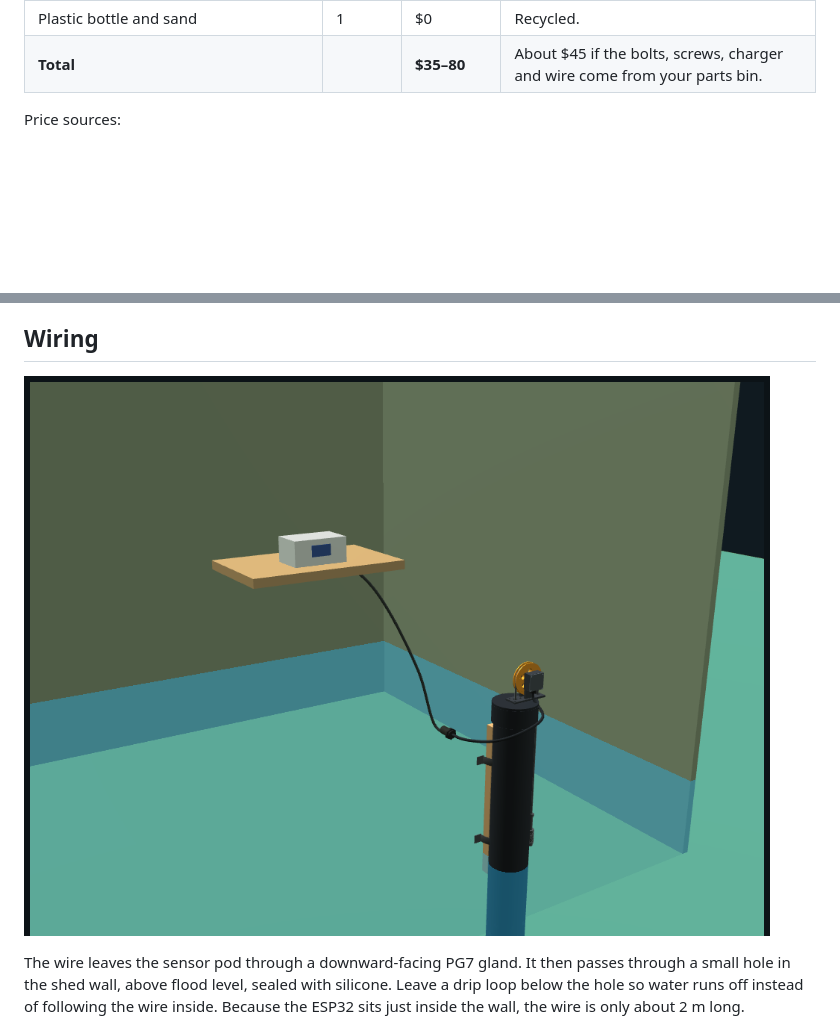
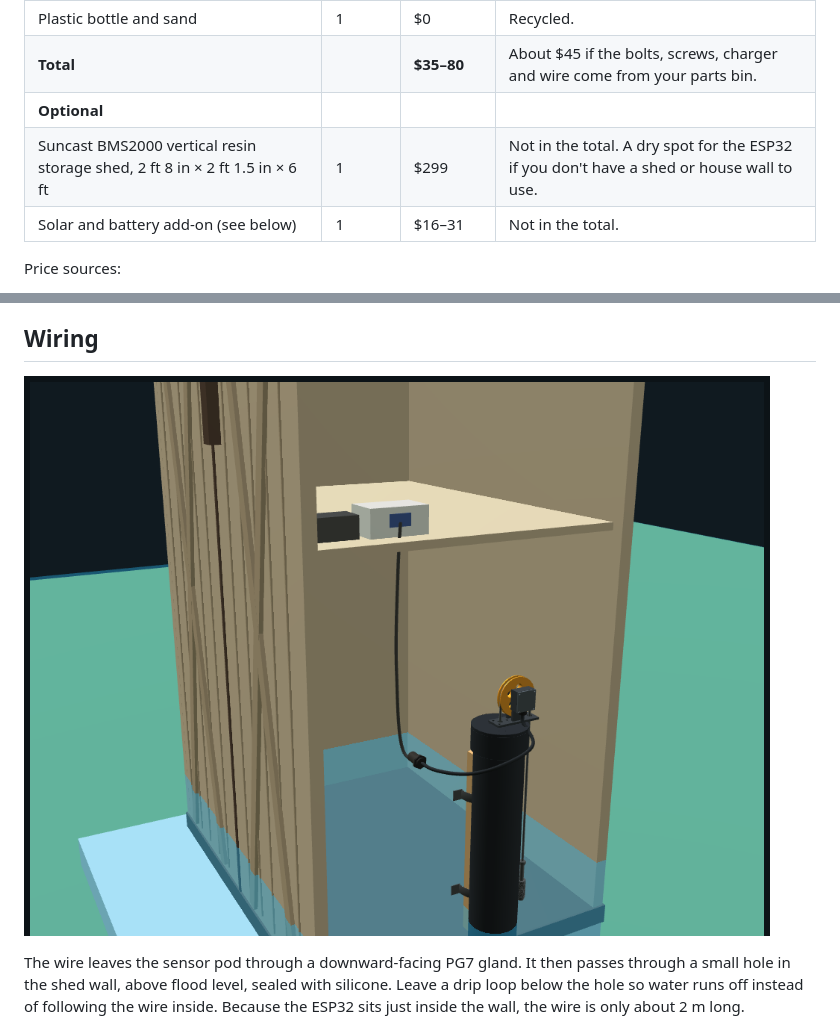
Before and after one commit to brennanMKE/FloodGauge, a Markdown page: README.md, 2 parts joined by grey strips. Drawn GitHub-style; pictures changed too: docs/view_shed.png; blank space fills up the shorter version.

```diff
--- a/README.md
+++ b/README.md
@@ -107,6 +107,9 @@ Rough prices, before tax and shipping. Pipe, chain, AS5600 and gland prices come
 | Paper drilling templates | 2 sheets | $0 | From the templates folder. |
 | Plastic bottle and sand | 1 | $0 | Recycled. |
 | **Total** | | **$35–80** | About $45 if the bolts, screws, charger and wire come from your parts bin. |
+| **Optional** | | | |
+| Suncast BMS2000 vertical resin storage shed, 2 ft 8 in × 2 ft 1.5 in × 6 ft | 1 | $299 | Not in the total. A dry spot for the ESP32 if you don't have a shed or house wall to use. |
+| Solar and battery add-on (see below) | 1 | $16–31 | Not in the total. |
 
 Price sources:
 
```
Also changed, not shown: other parts of README.md (+40 -1 lines), docs/view_yard.png, 1 other file.
